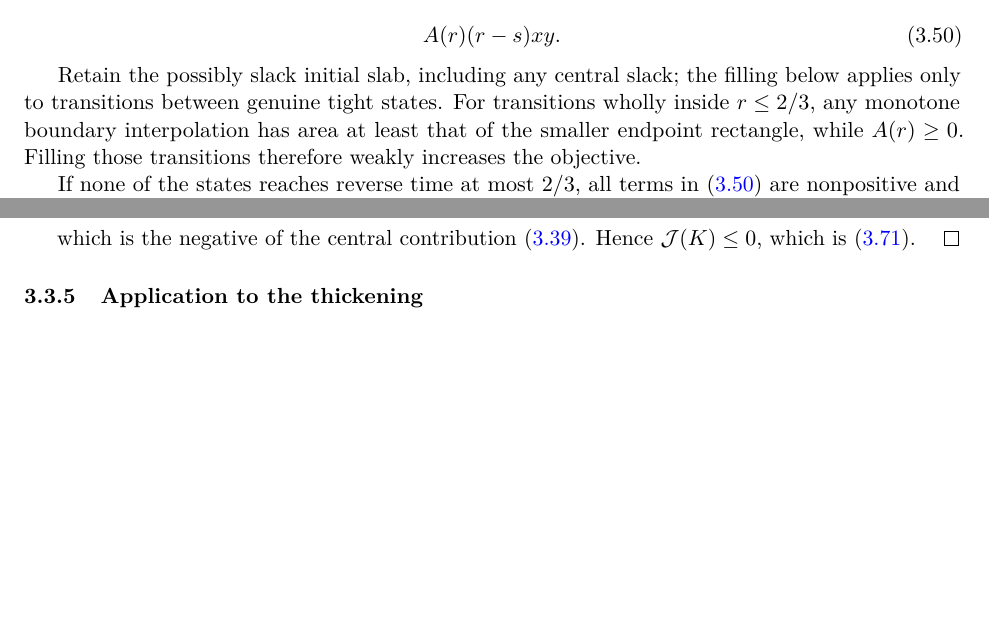
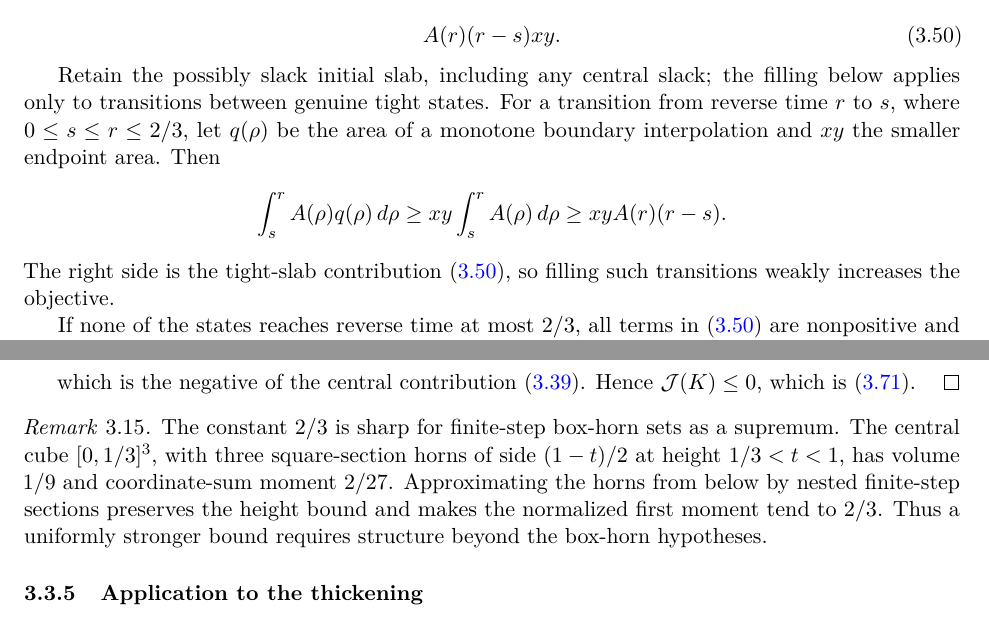
Before and after one commit to kseth/wilf-e4, a LaTeX paper (manuscript/main.tex, which reads manuscript/analytic.tex): two parts of pages 27 and 31 of 37 before the commit and two parts of pages 27 and 32 of 37 after it, joined at a grey line, cut so that both start at the same text, the shorter picture padded with empty space. Compiled offline with pdfLaTeX.

Commit message:
proof: clarify sharpness and three-plane bounds

```diff
--- a/manuscript/analytic.tex
+++ b/manuscript/analytic.tex
@@ -1057,10 +1057,16 @@ A(r)(r-s)xy.
 
 Retain the possibly slack initial slab, including any central slack;
 the filling below applies only to transitions between genuine tight states.
-For transitions wholly inside \(r\le2/3\), any monotone boundary
-interpolation has area at least that of the smaller endpoint rectangle, while
-\(A(r)\ge0\). Filling those transitions therefore weakly increases the
-objective.
+For a transition from reverse time \(r\) to \(s\), where
+\(0\le s\le r\le2/3\), let \(q(\rho)\) be the area of a monotone boundary
+interpolation and \(xy\) the smaller endpoint area. Then
+\[
+\int_s^r A(\rho)q(\rho)\,d\rho
+\ge xy\int_s^r A(\rho)\,d\rho
+\ge xyA(r)(r-s).
+\]
+The right side is the tight-slab contribution \eqref{eq:c:21}, so filling
+such transitions weakly increases the objective.
 
 If none
 of the states reaches reverse time at most \(2/3\), all terms in \eqref{eq:c:21} are
@@ -1463,6 +1469,16 @@ which is the negative of the central contribution \eqref{eq:c:10}. Hence
 \(\mathcal J(K)\le0\), which is \eqref{eq:c:42}.
 \end{proof}
 
+\begin{remark}
+The constant \(2/3\) is sharp for finite-step box-horn sets as a supremum.
+The central cube \([0,1/3]^3\), with three square-section horns of side
+\((1-t)/2\) at height \(1/3<t<1\), has volume \(1/9\) and coordinate-sum
+moment \(2/27\). Approximating the horns from below by nested finite-step
+sections preserves the height bound and makes the normalized first moment
+tend to \(2/3\). Thus a uniformly stronger bound requires structure beyond
+the box-horn hypotheses.
+\end{remark}
+
 
 \subsubsection{Application to the thickening}
 
```
Also changed, not shown: manuscript/main.tex (+3 -2 lines), manuscript/proof.tex (+3 -1 lines).
